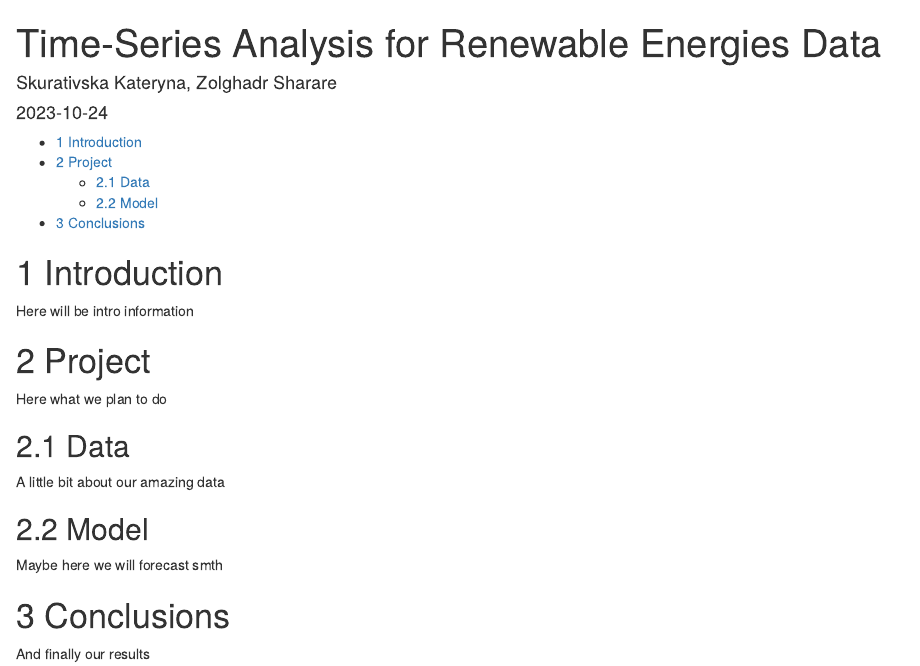
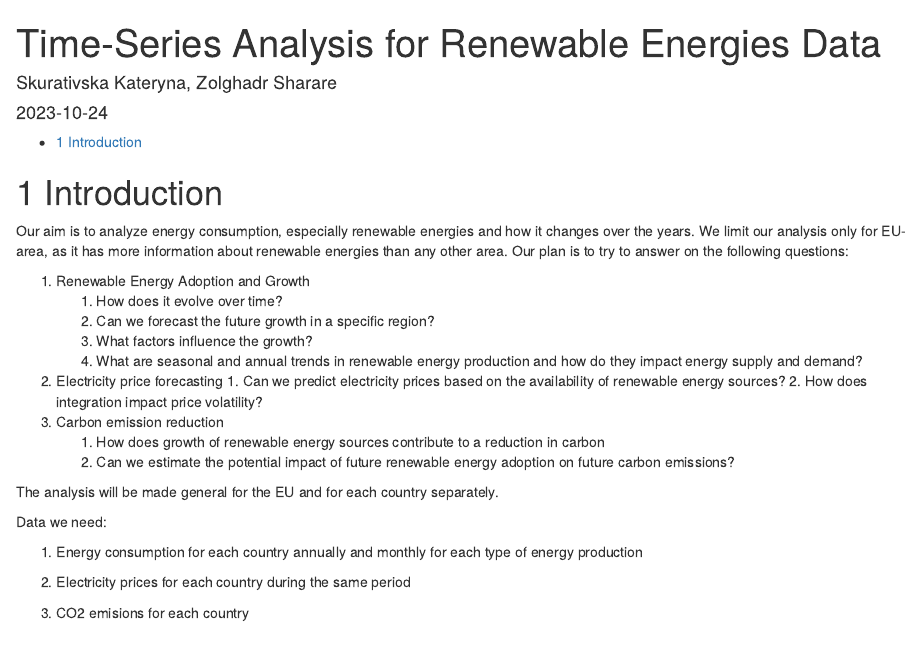
Before and after one commit to SkurativskaKateryna/BEFD_2023, an R Markdown document (docs/index.Rmd): the page in a window 1100 px wide, from its top. Rendered offline with R 4.5, knitr and Pandoc, with nearby package versions.

Commit message:
Update index.Rmd
Add a little bit of general idea of our ptoject

```diff
--- a/docs/index.Rmd
+++ b/docs/index.Rmd
@@ -17,20 +17,26 @@ knitr::opts_chunk$set(echo = TRUE)
 
 # Introduction
 
-Here will be intro information
+Our aim is to analyze energy consumption, especially renewable energies and how it changes over the years. We limit our analysis only for EU-area, as it has more information about renewable energies than any other area. Our plan is to try to answer on the following questions:
 
-# Project
+1.  Renewable Energy Adoption and Growth
+    1.  How does it evolve over time?
+    2.  Can we forecast the future growth in a specific region?
+    3.  What factors influence the growth?
+    4.  What are seasonal and annual trends in renewable energy production and how do they impact energy supply and demand?
+2.   Electricity price forecasting
+    1.  Can we predict electricity prices based on the availability of renewable energy sources?
+    2.  How does integration impact price volatility?
+3.  Carbon emission reduction
+    1.  How does growth of renewable energy sources contribute to a reduction in carbon
+    2.  Can we estimate the potential impact of future renewable energy adoption on future carbon emissions?
 
-Here what we plan to do
+The analysis will be made general for the EU and for each country separately.
 
-## Data
+Data we need:
 
-A little bit about our amazing data
+1.  Energy consumption for each country annually and monthly for each type of energy production
 
-## Model
+2.  Electricity prices for each country during the same period
 
-Maybe here we will forecast smth
-
-# Conclusions
-
-And finally our results
+3.  CO2 emisions for each country
```
